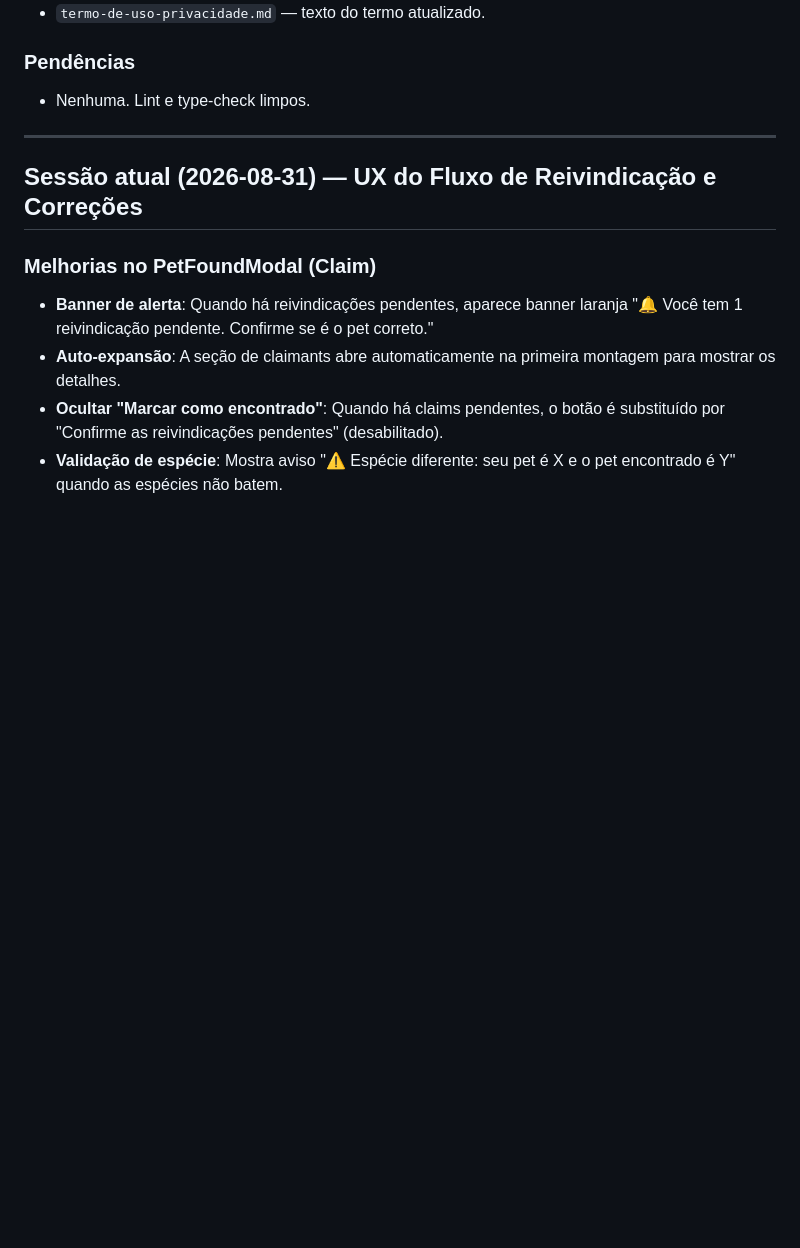
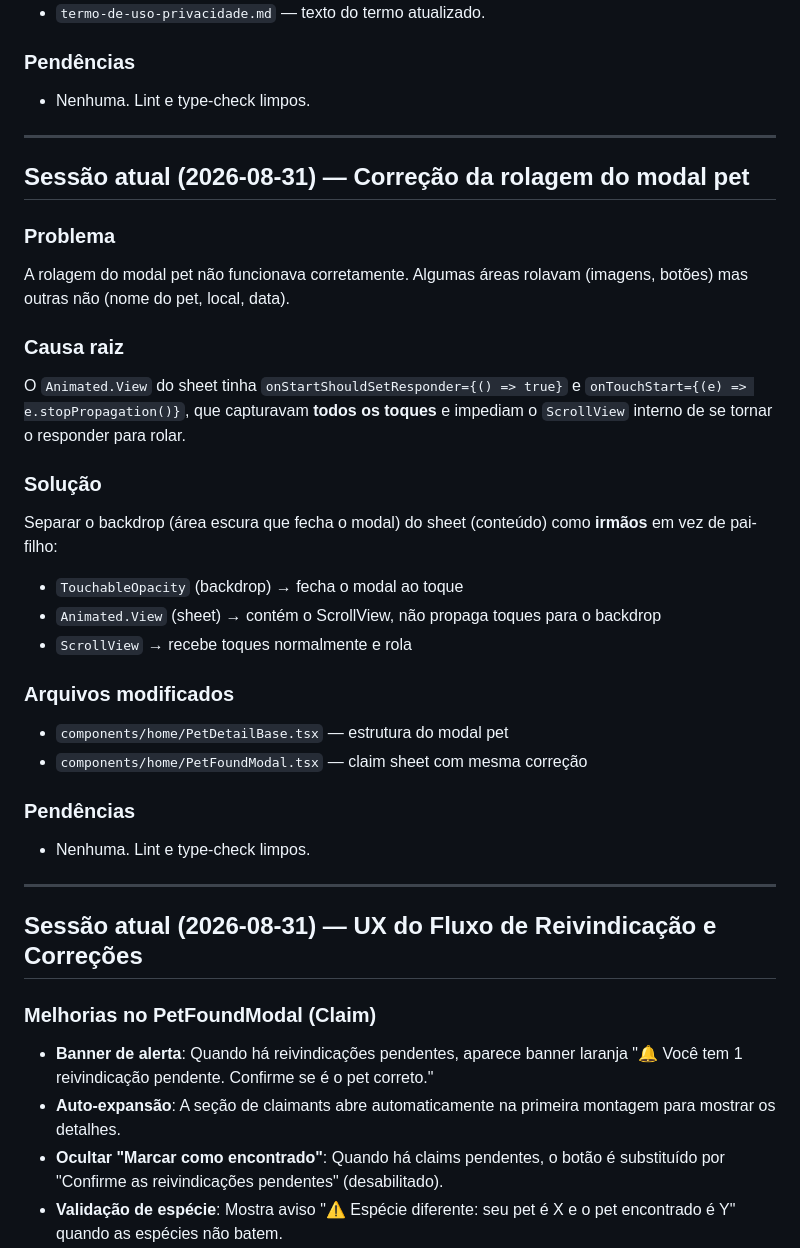
Before and after one commit to ifujaoapp/ifujao, a Markdown page: STATUS.md, the part around the change. GitHub-like rendering; blank space fills up the shorter version.

Commit message:
docs: atualizar STATUS.md com correção da rolagem

```diff
--- a/STATUS.md
+++ b/STATUS.md
@@ -129,6 +129,29 @@
 
 ---
 
+## Sessão atual (2026-08-31) — Correção da rolagem do modal pet
+
+### Problema
+A rolagem do modal pet não funcionava corretamente. Algumas áreas rolavam (imagens, botões) mas outras não (nome do pet, local, data).
+
+### Causa raiz
+O `Animated.View` do sheet tinha `onStartShouldSetResponder={() => true}` e `onTouchStart={(e) => e.stopPropagation()}`, que capturavam **todos os toques** e impediam o `ScrollView` interno de se tornar o responder para rolar.
+
+### Solução
+Separar o backdrop (área escura que fecha o modal) do sheet (conteúdo) como **irmãos** em vez de pai-filho:
+- `TouchableOpacity` (backdrop) → fecha o modal ao toque
+- `Animated.View` (sheet) → contém o ScrollView, não propaga toques para o backdrop
+- `ScrollView` → recebe toques normalmente e rola
+
+### Arquivos modificados
+- `components/home/PetDetailBase.tsx` — estrutura do modal pet
+- `components/home/PetFoundModal.tsx` — claim sheet com mesma correção
+
+### Pendências
+- Nenhuma. Lint e type-check limpos.
+
+---
+
 ## Sessão atual (2026-08-31) — UX do Fluxo de Reivindicação e Correções
 
 ### Melhorias no PetFoundModal (Claim)
```
